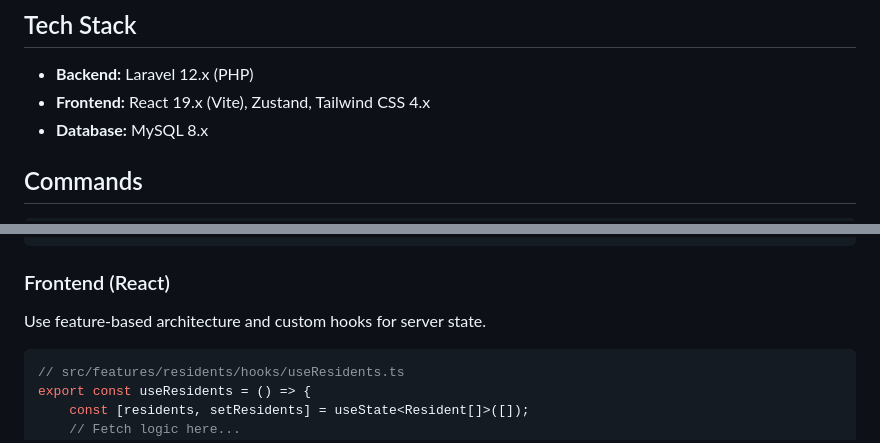
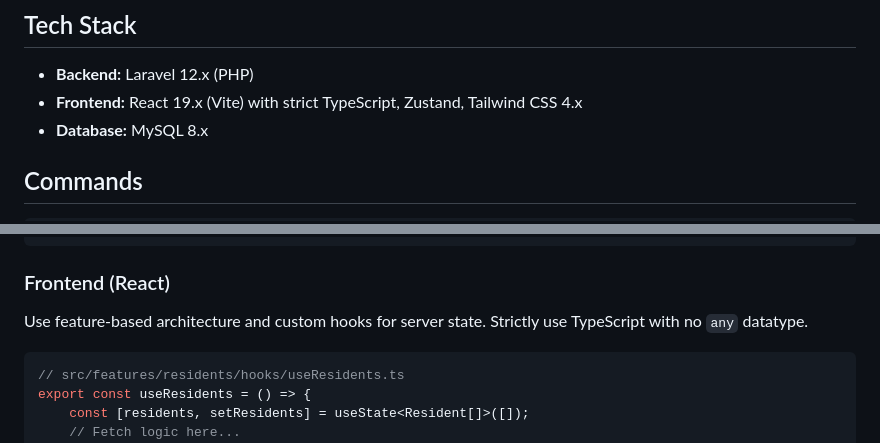
Before and after one commit to zakishaquille/rt-information-system, a Markdown page: docs/SPEC.md, 2 parts joined by grey strips. Drawn GitHub-style.

````diff
--- a/docs/SPEC.md
+++ b/docs/SPEC.md
@@ -5,7 +5,7 @@ Membangun aplikasi terpusat untuk mengelola administrasi RT (penghuni, rumah, iu
 
 ## Tech Stack
 - **Backend:** Laravel 12.x (PHP)
-- **Frontend:** React 19.x (Vite), Zustand, Tailwind CSS 4.x
+- **Frontend:** React 19.x (Vite) with strict TypeScript, Zustand, Tailwind CSS 4.x
 - **Database:** MySQL 8.x
 
 ## Commands
@@ -59,7 +59,7 @@ class ResidentController extends Controller {
 ```
 
 ### Frontend (React)
-Use feature-based architecture and custom hooks for server state.
+Use feature-based architecture and custom hooks for server state. Strictly use TypeScript with no `any` datatype.
 ```tsx
 // src/features/residents/hooks/useResidents.ts
 export const useResidents = () => {
````
Also changed, not shown: docs/PLAN-TASK-BREAKDOWN.md (added, +183 -0 lines).
